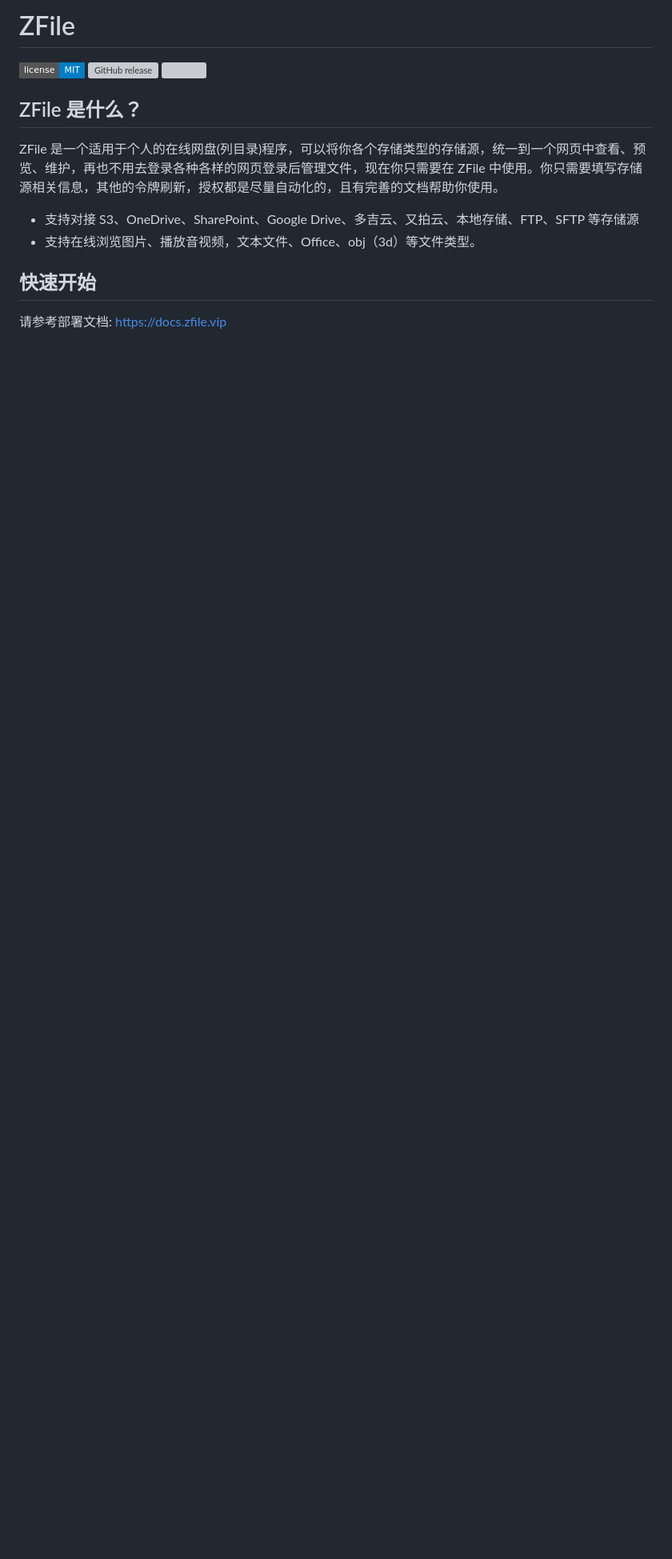
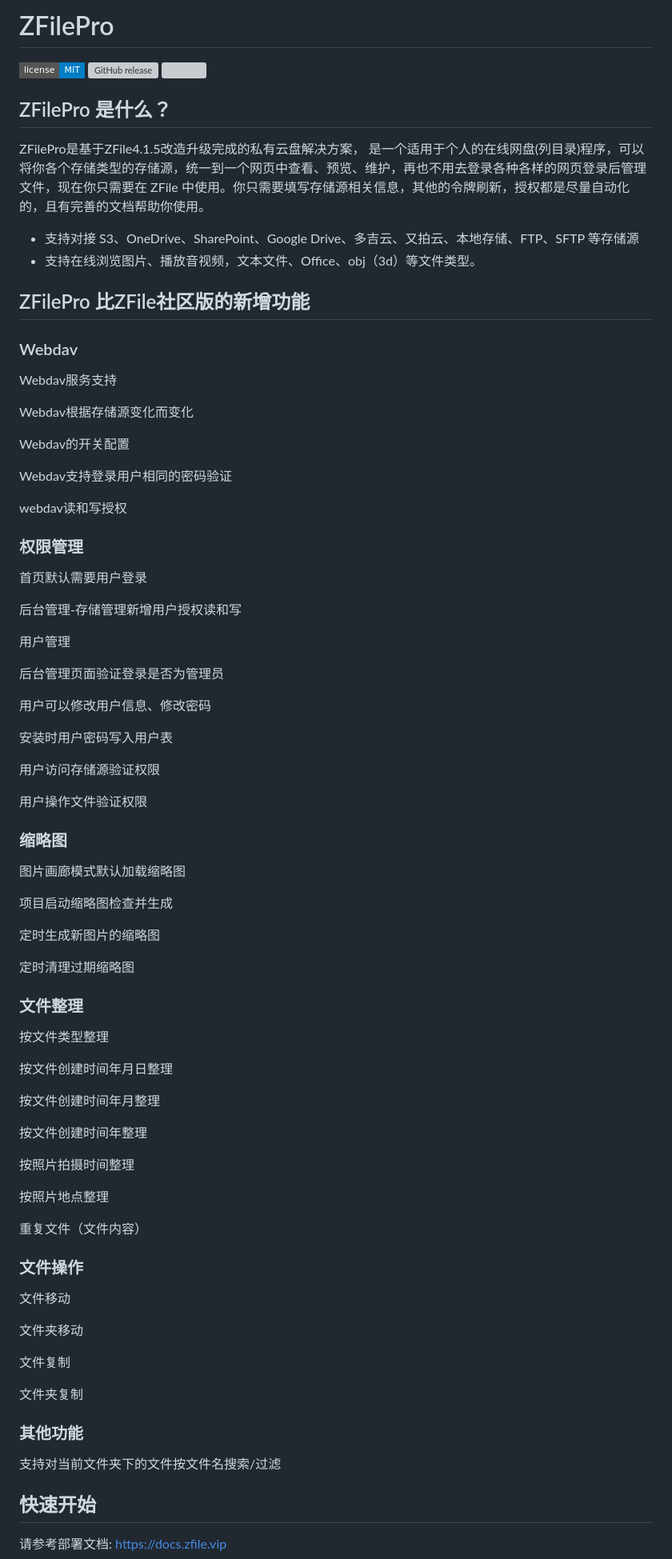
Before and after one commit to makeok/ZfilePro, a Markdown page: README.md, the part around one of its changes. Shown at 80% size. GitHub-like rendering; badges without logos; blank space fills up the shorter version; grey boxes are pictures that could not be loaded.

Commit message:
修改readme

```diff
--- a/README.md
+++ b/README.md
@@ -1,15 +1,89 @@
-# ZFile
+# ZFilePro
 
 [![ZFile License](https://img.shields.io/badge/license-MIT-blue.svg?longCache=true&style=flat-square)](https://github.com/zfile-dev/zfile/blob/main/LICENSE)
 [![GitHub release](https://shields.io/github/v/release/zhaojun1998/zfile?style=flat-square)](https://github.com/zfile-dev/zfile/releases)
 <img src="https://api.codacy.com/project/badge/Grade/70b793267f7941d58cbd93f50c9a8e0a"/>
 
-## ZFile 是什么？
+## ZFilePro 是什么？
 
-ZFile 是一个适用于个人的在线网盘(列目录)程序，可以将你各个存储类型的存储源，统一到一个网页中查看、预览、维护，再也不用去登录各种各样的网页登录后管理文件，现在你只需要在 ZFile 中使用。你只需要填写存储源相关信息，其他的令牌刷新，授权都是尽量自动化的，且有完善的文档帮助你使用。
+ZFilePro是基于ZFile4.1.5改造升级完成的私有云盘解决方案， 是一个适用于个人的在线网盘(列目录)程序，可以将你各个存储类型的存储源，统一到一个网页中查看、预览、维护，再也不用去登录各种各样的网页登录后管理文件，现在你只需要在 ZFile 中使用。你只需要填写存储源相关信息，其他的令牌刷新，授权都是尽量自动化的，且有完善的文档帮助你使用。
 
 - 支持对接 S3、OneDrive、SharePoint、Google Drive、多吉云、又拍云、本地存储、FTP、SFTP 等存储源
 - 支持在线浏览图片、播放音视频，文本文件、Office、obj（3d）等文件类型。
+
+## ZFilePro 比ZFile社区版的新增功能
+
+### Webdav
+
+Webdav服务支持
+
+Webdav根据存储源变化而变化
+
+Webdav的开关配置
+
+Webdav支持登录用户相同的密码验证
+
+webdav读和写授权
+
+### 权限管理
+
+首页默认需要用户登录
+
+后台管理-存储管理新增用户授权读和写
+
+用户管理
+
+后台管理页面验证登录是否为管理员
+
+用户可以修改用户信息、修改密码
+
+安装时用户密码写入用户表
+
+用户访问存储源验证权限
+
+用户操作文件验证权限
+
+### 缩略图
+
+图片画廊模式默认加载缩略图
+
+项目启动缩略图检查并生成
+
+定时生成新图片的缩略图
+
+定时清理过期缩略图
+
+### 文件整理
+
+按文件类型整理
+
+按文件创建时间年月日整理
+
+按文件创建时间年月整理
+
+按文件创建时间年整理
+
+按照片拍摄时间整理
+
+按照片地点整理
+
+重复文件（文件内容）
+
+### 文件操作
+
+文件移动
+
+文件夹移动
+
+文件复制
+
+文件夹复制
+
+### 其他功能
+
+支持对当前文件夹下的文件按文件名搜索/过滤
+
+
 
 ## 快速开始
 
```
Also changed, not shown: other parts of README.md (+29 -4 lines).
